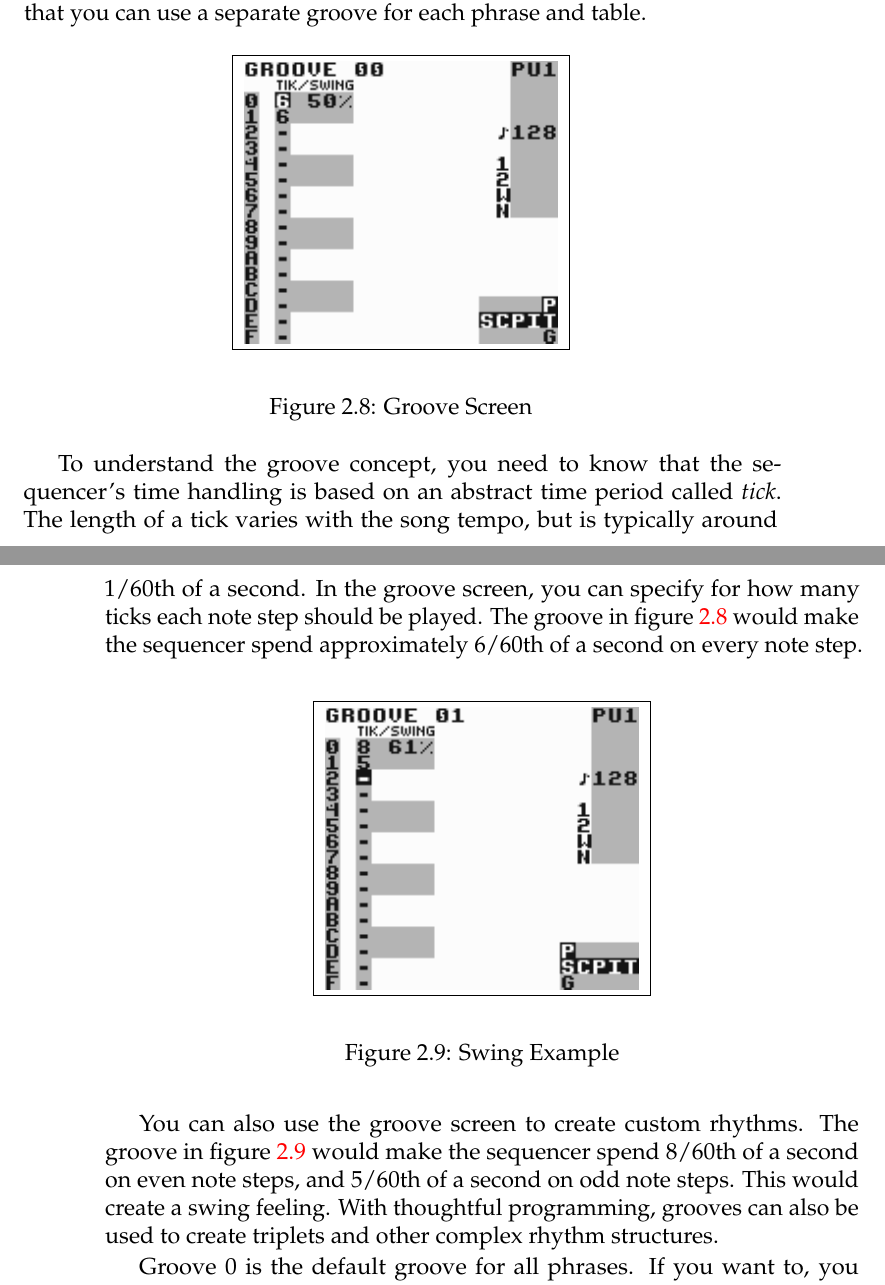
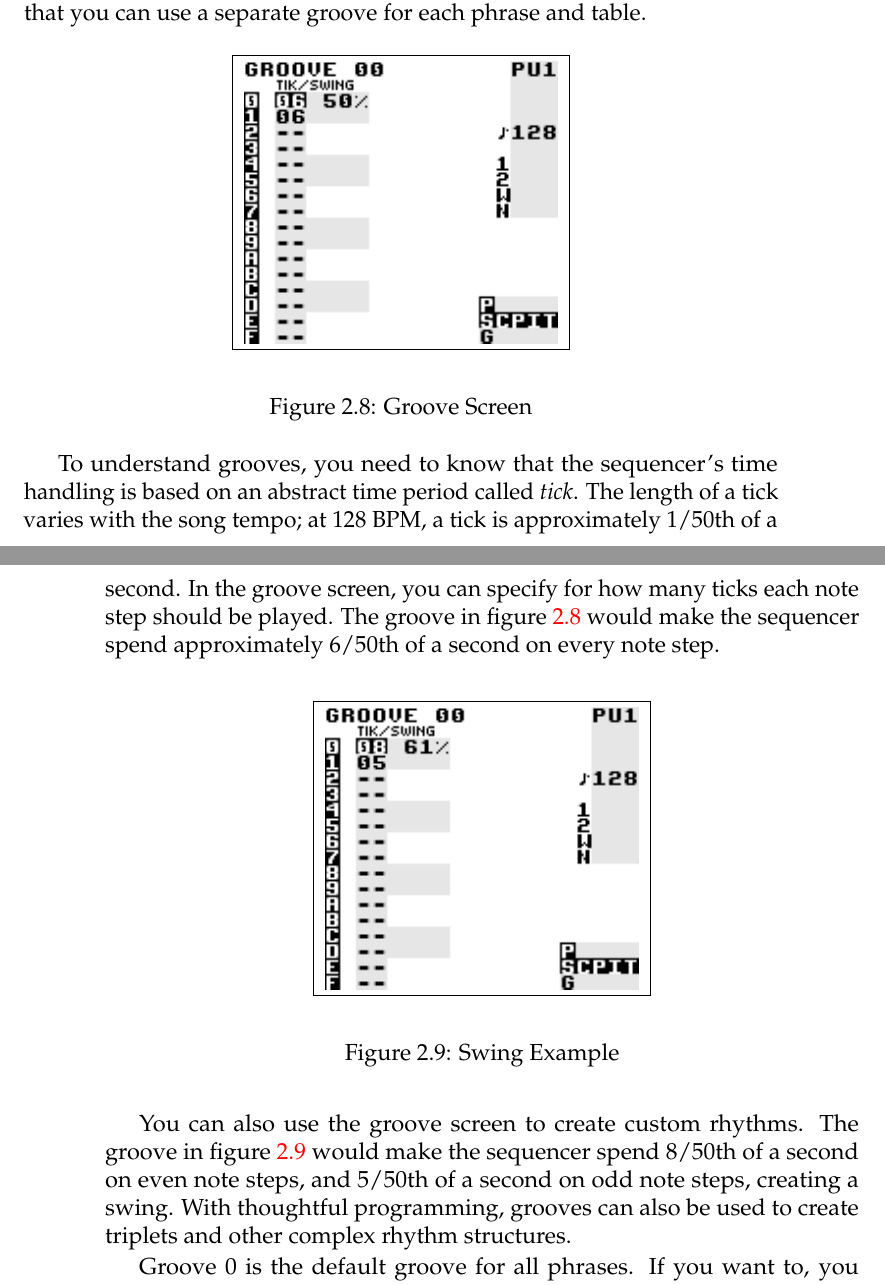
Before and after one commit to jkotlinski/lsdj-doc, a LaTeX thesis (lsdj-manual.tex, which reads screens.tex): two parts of pages 27 and 28 of 76, joined at a grey line, cut so that both start at the same text. Compiled offline with pdfLaTeX.

Commit message:
update groove docs

```diff
--- a/screens.tex
+++ b/screens.tex
@@ -349,8 +349,8 @@ Grooves define the speed by which your phrases and tables are played back. They
 	\label{fig:groove}
 \end{figure}
 
-To understand the groove concept, you need to know that the sequencer's time handling is based on an abstract time period called \emph{tick}. The length of a tick varies with the song tempo, but is typically around 1/60th of a second. In the groove screen, you can specify for how many ticks each note step should be played.
-The groove in figure~\ref{fig:groove} would make the sequencer spend approximately 6/60th of a second on every note step.
+To understand grooves, you need to know that the sequencer's time handling is based on an abstract time period called \emph{tick}. The length of a tick varies with the song tempo; at 128 BPM, a tick is approximately 1/50th of a second. In the groove screen, you can specify for how many ticks each note step should be played.
+The groove in figure~\ref{fig:groove} would make the sequencer spend approximately 6/50th of a second on every note step.
 
 \begin{figure}[htbp]
 	\begin{center}
@@ -360,7 +360,7 @@ The groove in figure~\ref{fig:groove} would make the sequencer spend approximate
 	\label{fig:groove-swing}
 \end{figure}
 
-You can also use the groove screen to create custom rhythms. The groove in figure~\ref{fig:groove-swing} would make the sequencer spend 8/60th of a second on even note steps, and 5/60th of a second on odd note steps. This would create a swing feeling. With thoughtful programming, grooves can also be used to create triplets and other complex rhythm structures.
+You can also use the groove screen to create custom rhythms. The groove in figure~\ref{fig:groove-swing} would make the sequencer spend 8/50th of a second on even note steps, and 5/50th of a second on odd note steps, creating a swing. With thoughtful programming, grooves can also be used to create triplets and other complex rhythm structures.
 
 Groove 0 is the default groove for all phrases. If you want to, you can easily switch to another groove using the groove (\textsc{g}) command in the phrase screen.
 
```
Also changed, not shown: images/groove-swing.png, images/groove.png.
